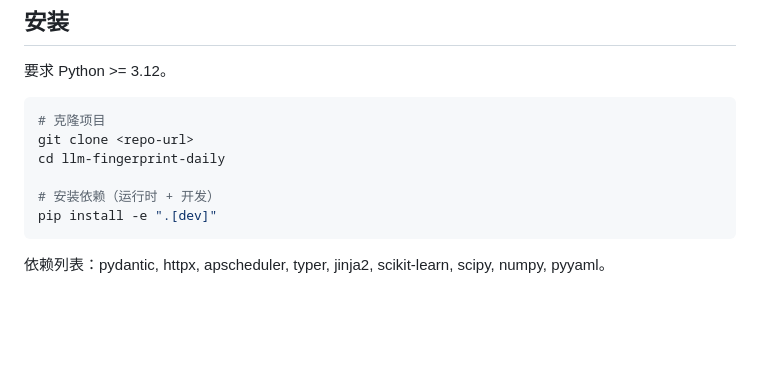
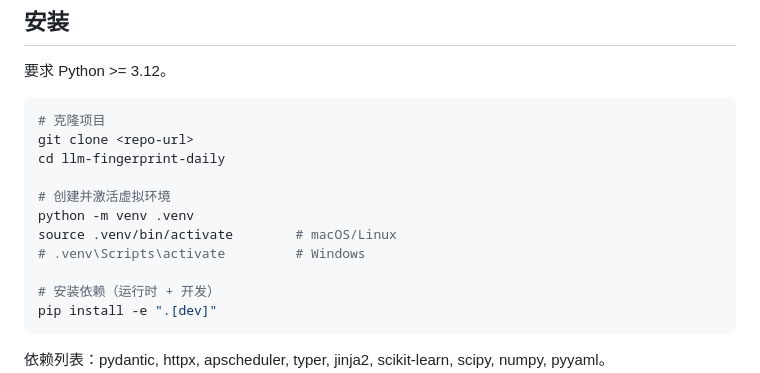
Before and after one commit to zhushanwen321/llm-fingerprint-daily, a Markdown page: quickstart.md, the part around the change. GitHub-like rendering; blank space fills up the shorter version.

Commit message:
docs: add venv setup step to quickstart
Co-Authored-By: Claude Opus 4.6 <noreply@anthropic.com>

```diff
--- a/quickstart.md
+++ b/quickstart.md
@@ -8,6 +8,11 @@
 # 克隆项目
 git clone <repo-url>
 cd llm-fingerprint-daily
+
+# 创建并激活虚拟环境
+python -m venv .venv
+source .venv/bin/activate        # macOS/Linux
+# .venv\Scripts\activate         # Windows
 
 # 安装依赖（运行时 + 开发）
 pip install -e ".[dev]"
```
